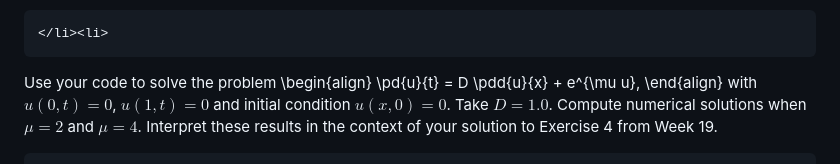
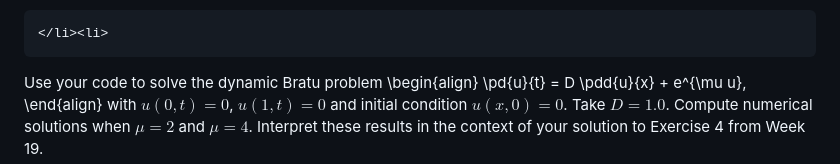
Before and after one commit to engmaths/emat30008, a Markdown page: pdes/explicit.md, the part around the change. Drawn GitHub-style.

```diff
--- a/pdes/explicit.md
+++ b/pdes/explicit.md
@@ -92,7 +92,7 @@ and initial condition $u(x,0) = f(x)$.  Use the supplementary notes to find exac
 </li><li>
 ~~~
 
-Use your code to solve the problem
+Use your code to solve the dynamic Bratu problem
 \begin{align}
 \pd{u}{t} = D \pdd{u}{x} + e^{\mu u},
 \end{align}
```
Also changed, not shown: pdes/finite_diff.md (+2 -1 lines).
